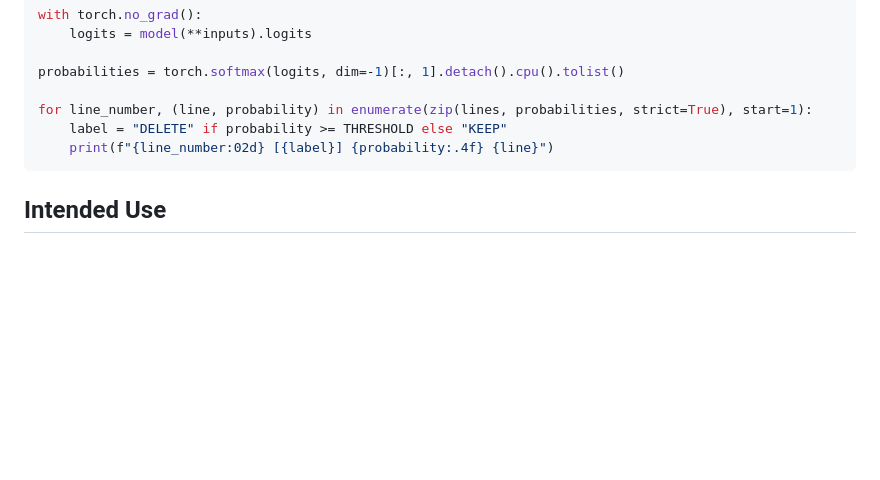
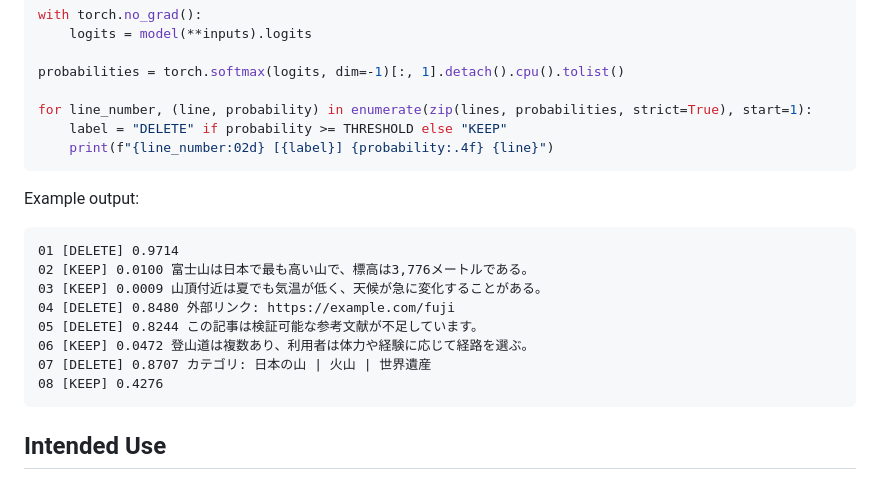
Before and after one commit to KeisukeMiyamoto1324/noise-line-deleter, a Markdown page: README.md, the part around the change. Rendered like a GitHub page; blank space fills up the shorter version.

Commit message:
docs: Add example output to README

````diff
--- a/README.md
+++ b/README.md
@@ -53,6 +53,19 @@ for line_number, (line, probability) in enumerate(zip(lines, probabilities, stri
     print(f"{line_number:02d} [{label}] {probability:.4f} {line}")
 ```
 
+Example output:
+
+```text
+01 [DELETE] 0.9714
+02 [KEEP] 0.0100 富士山は日本で最も高い山で、標高は3,776メートルである。
+03 [KEEP] 0.0009 山頂付近は夏でも気温が低く、天候が急に変化することがある。
+04 [DELETE] 0.8480 外部リンク: https://example.com/fuji
+05 [DELETE] 0.8244 この記事は検証可能な参考文献が不足しています。
+06 [KEEP] 0.0472 登山道は複数あり、利用者は体力や経験に応じて経路を選ぶ。
+07 [DELETE] 0.8707 カテゴリ: 日本の山 | 火山 | 世界遺産
+08 [KEEP] 0.4276
+```
+
 ## Intended Use
 
 This model is intended for preprocessing Japanese web corpora before language model training. It is useful when a dataset contains lines such as boilerplate text, navigation fragments, repeated links, low-value fragments, or other noisy content that should be removed while keeping useful body text.
````
